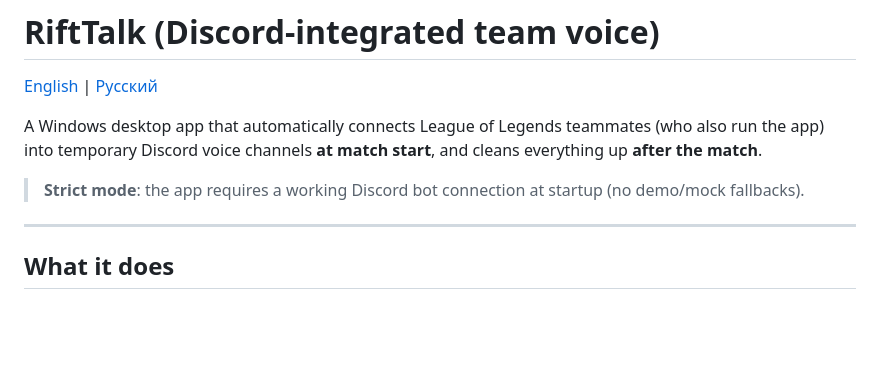
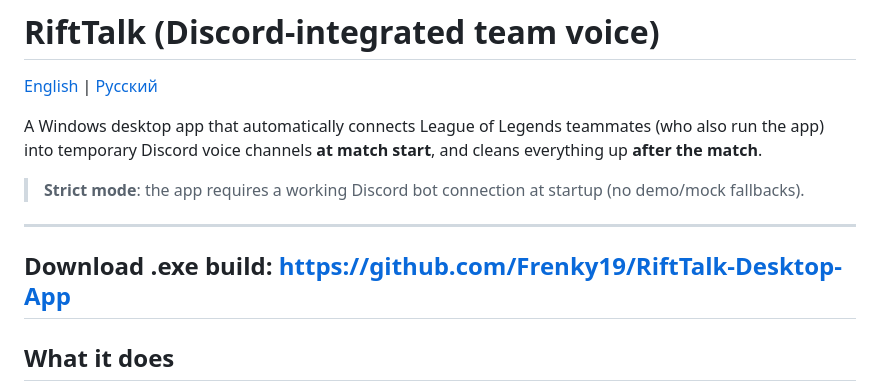
Before and after one commit to Frenky19/RiftTalk, a Markdown page: README.md, the part around the change. Rendered like a GitHub page; blank space fills up the shorter version.

```diff
--- a/README.md
+++ b/README.md
@@ -7,6 +7,8 @@ A Windows desktop app that automatically connects League of Legends teammates (w
 > **Strict mode**: the app requires a working Discord bot connection at startup (no demo/mock fallbacks).
 
 ---
+
+## Download .exe build: https://github.com/Frenky19/RiftTalk-Desktop-App
 
 ## What it does
 
```
Also changed, not shown: README.ru.md (+2 -0 lines).
